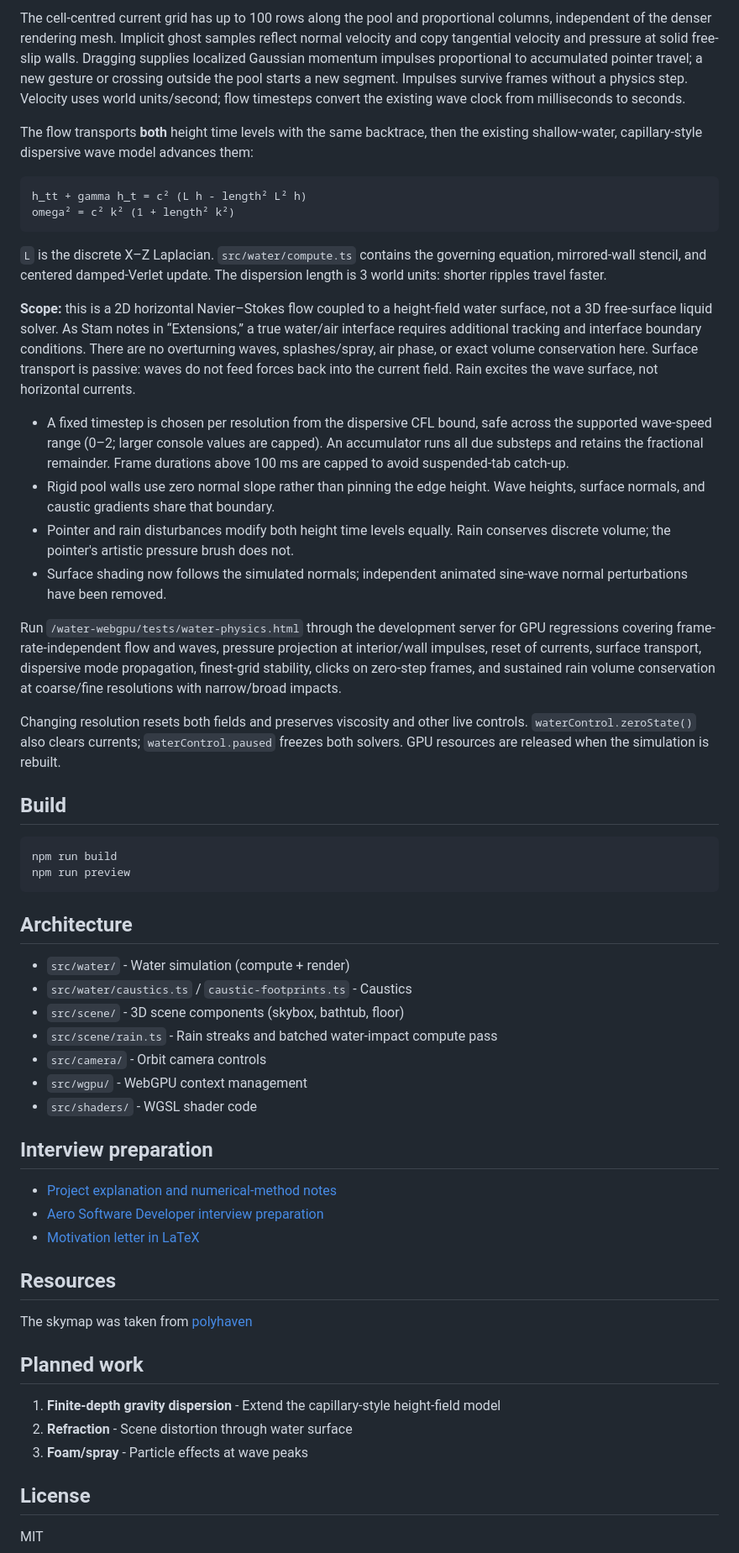
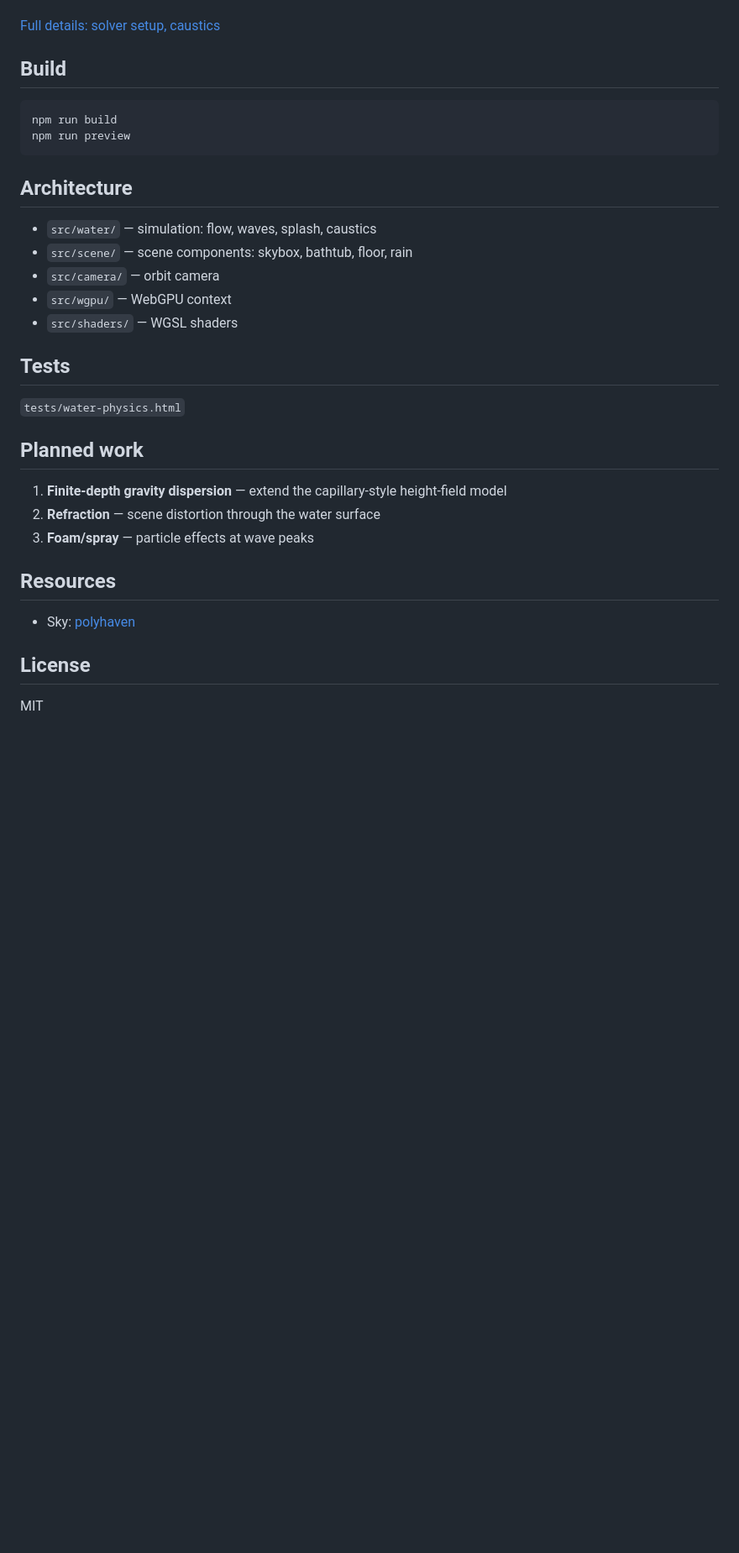
Before and after one commit to Rage997/water-webgpu, a Markdown page: README.md, the part around one of its changes. Shown at 84% size. GitHub-like rendering; blank space fills up the shorter version.

````diff
--- a/README.md
+++ b/README.md
@@ -81,52 +47,5 @@ both cell spacings. Projection is approximate, not an exact zero-divergence solv
 
-The cell-centred current grid has up to 100 rows along the pool and proportional
-columns, independent of the denser rendering mesh. Implicit ghost samples reflect
-normal velocity and copy tangential velocity and pressure at solid free-slip walls.
-Dragging supplies localized Gaussian momentum impulses proportional to accumulated
-pointer travel; a new gesture or crossing outside the pool starts a new segment.
-Impulses survive frames without a physics step. Velocity uses world units/second;
-flow timesteps convert the existing wave clock from milliseconds to seconds.
-
-The flow transports **both** height time levels with the same backtrace, then the
-existing shallow-water, capillary-style dispersive wave model advances them:
-
-```text
-h_tt + gamma h_t = c² (L h - length² L² h)
-omega² = c² k² (1 + length² k²)
-```
-
-`L` is the discrete X–Z Laplacian. `src/water/compute.ts` contains the governing
-equation, mirrored-wall stencil, and centered damped-Verlet update. The dispersion
-length is 3 world units: shorter ripples travel faster.
-
-**Scope:** this is a 2D horizontal Navier–Stokes flow coupled to a height-field
-water surface, not a 3D free-surface liquid solver. As Stam notes in “Extensions,”
-a true water/air interface requires additional tracking and interface boundary
-conditions. There are no overturning waves, splashes/spray, air phase, or exact
-volume conservation here. Surface transport is passive: waves do not feed forces
-back into the current field. Rain excites the wave surface, not horizontal currents.
-
-- A fixed timestep is chosen per resolution from the dispersive CFL bound, safe
-  across the supported wave-speed range (0–2; larger console values are capped).
-  An accumulator runs all due substeps and retains the fractional remainder.
-  Frame durations above 100 ms are capped to avoid suspended-tab catch-up.
-- Rigid pool walls use zero normal slope rather than pinning the edge height.
-  Wave heights, surface normals, and caustic gradients share that boundary.
-- Pointer and rain disturbances modify both height time levels equally.
-  Rain conserves discrete volume; the pointer's artistic pressure brush does not.
-- Surface shading now follows the simulated normals; independent animated
-  sine-wave normal perturbations have been removed.
-
-Run `/water-webgpu/tests/water-physics.html` through the development server for
-GPU regressions covering frame-rate-independent flow and waves, pressure projection
-at interior/wall impulses, reset of currents, surface transport, dispersive mode
-propagation, finest-grid stability, clicks on zero-step frames, and sustained rain
-volume conservation at coarse/fine resolutions with narrow/broad impacts.
-
-Changing resolution resets both fields and preserves viscosity and other live
-controls. `waterControl.zeroState()` also clears currents; `waterControl.paused`
-freezes both solvers. GPU resources are released when the simulation is rebuilt.
-
+[Full details: solver setup, caustics](docs/how-it-works.md)
 
 ## Build
 
@@ -137,29 +56,25 @@ npm run preview
 
 ## Architecture
 
-- `src/water/` - Water simulation (compute + render)
-- `src/water/caustics.ts` / `caustic-footprints.ts` - Caustics
-- `src/scene/` - 3D scene components (skybox, bathtub, floor)
-- `src/scene/rain.ts` - Rain streaks and batched water-impact compute pass
-- `src/camera/` - Orbit camera controls
-- `src/wgpu/` - WebGPU context management
-- `src/shaders/` - WGSL shader code
+- `src/water/` — simulation: flow, waves, splash, caustics
+- `src/scene/` — scene components: skybox, bathtub, floor, rain
+- `src/camera/` — orbit camera
+- `src/wgpu/` — WebGPU context
+- `src/shaders/` — WGSL shaders
 
-## Interview preparation
+## Tests
 
-- [Project explanation and numerical-method notes](docs/project-interview-notes.md)
-- [Aero Software Developer interview preparation](docs/aero-interview-preparation.md)
-- [Motivation letter in LaTeX](docs/motivation-letter.tex)
+`tests/water-physics.html`
+
+## Planned work
+
+1. **Finite-depth gravity dispersion** — extend the capillary-style height-field model
+2. **Refraction** — scene distortion through the water surface
+3. **Foam/spray** — particle effects at wave peaks
 
 ## Resources
 
-The skymap was taken from [polyhaven](https://polyhaven.com/hdris/skies)
-
-## Planned work
-
-1. **Finite-depth gravity dispersion** - Extend the capillary-style height-field model
-2. **Refraction** - Scene distortion through water surface
-3. **Foam/spray** - Particle effects at wave peaks
+- Sky: [polyhaven](https://polyhaven.com/hdris/skies)
 
 ## License
 
````
Also changed, not shown: other parts of README.md (+21 -55 lines), docs/how-it-works.md (added, +142 -0 lines).
